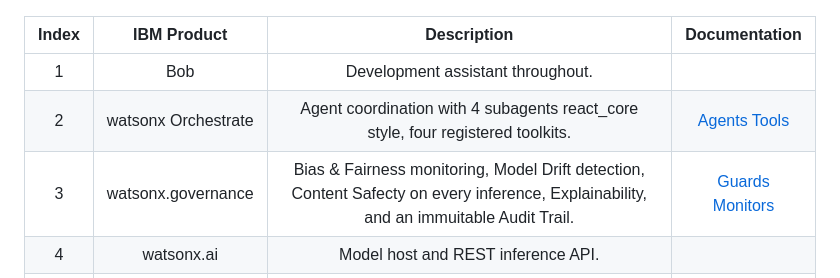
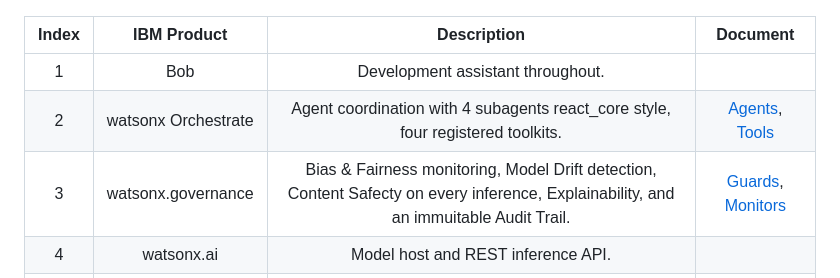
Before and after one commit to jaywarfield/golden-gate-glory, a Markdown page: README.md, the part around one of its changes. Rendered like a GitHub page.

```diff
--- a/README.md
+++ b/README.md
@@ -10,12 +14,11 @@ Mission Veteran AI (by Golden Gate Glory or G3) is an AI-powered career chatbot,
   <img src="docs/images/ibmbobusage.png" alt="First Image" width="85%" />
 </p>
 
-
-| Index | IBM Product | Description | Documentation |
+| Index | IBM Product | Description | Document |
 | :---: | :---:       | :---:       | :---: |
 | 1 | Bob | Development assistant throughout. | |
-| 2 | watsonx Orchestrate | Agent coordination with 4 subagents react_core style, four registered toolkits. | [Agents](docs/agents.md) [Tools](docs/tools.md) |
-| 3 | watsonx.governance | Bias & Fairness monitoring, Model Drift detection, Content Safecty on every inference, Explainability, and an immuitable Audit Trail. | [Guards](docs/guards.md) [Monitors](docs/monitors.md) |
+| 2 | watsonx Orchestrate | Agent coordination with 4 subagents react_core style, four registered toolkits. | [Agents](docs/agents.md), [Tools](docs/tools.md) |
+| 3 | watsonx.governance | Bias & Fairness monitoring, Model Drift detection, Content Safecty on every inference, Explainability, and an immuitable Audit Trail. | [Guards](docs/guards.md), [Monitors](docs/monitors.md) |
 | 4 | watsonx.ai | Model host and REST inference API. |
 | 5 | Granite & RAG | ibm/granite-4-h-small via watsonx.ai as the primary LLM for all five inference steps with Groq as a fallback, and 12 RAG sources. | [RAG](docs/rag.md) |
 | 6 | Code Engine | Optional deployment target implemented to host FastAPI bridge server container. | |
```
Also changed, not shown: other parts of README.md (+4 -0 lines), docs/images/missionveteranqr.png (added).
